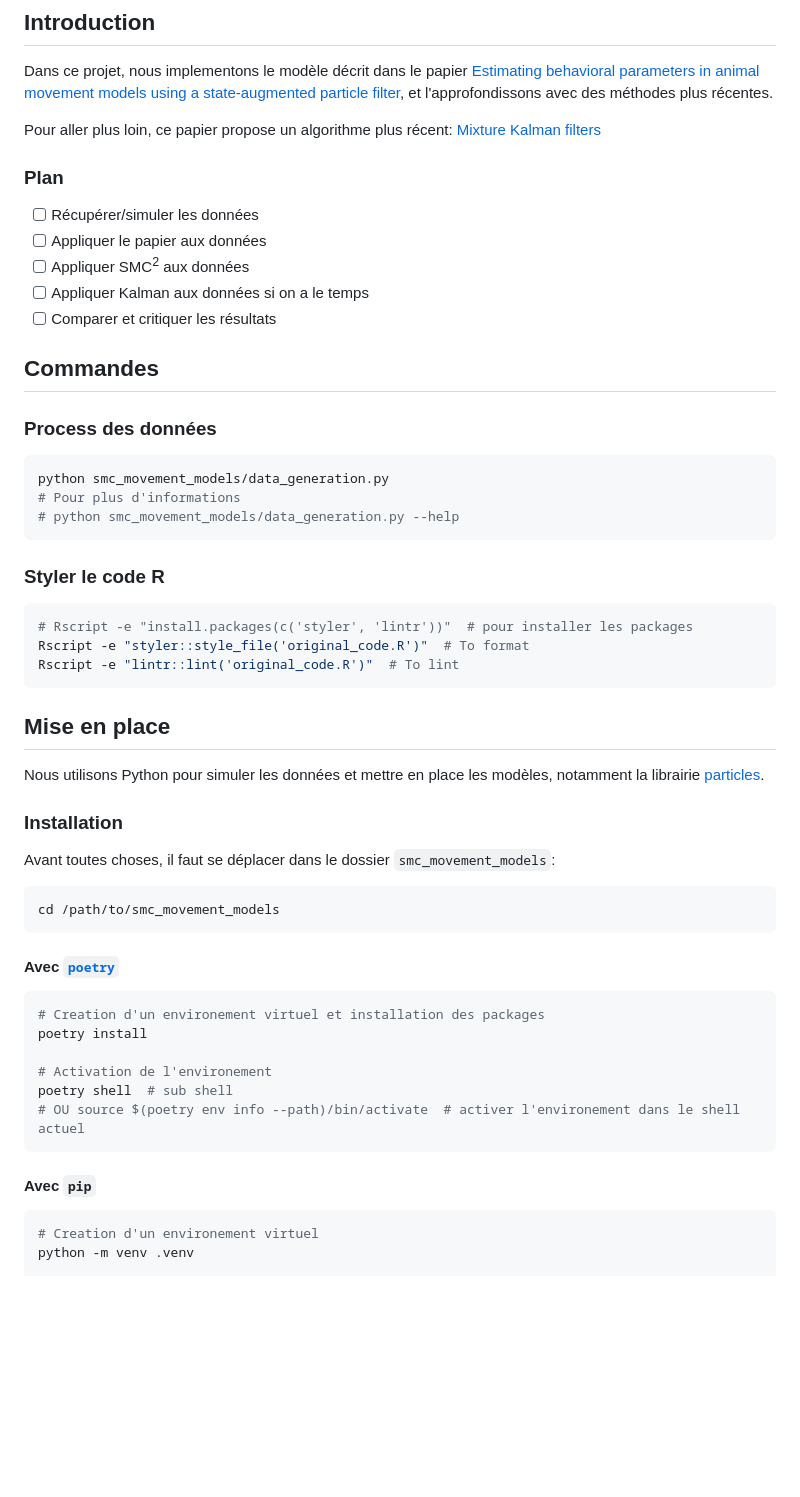
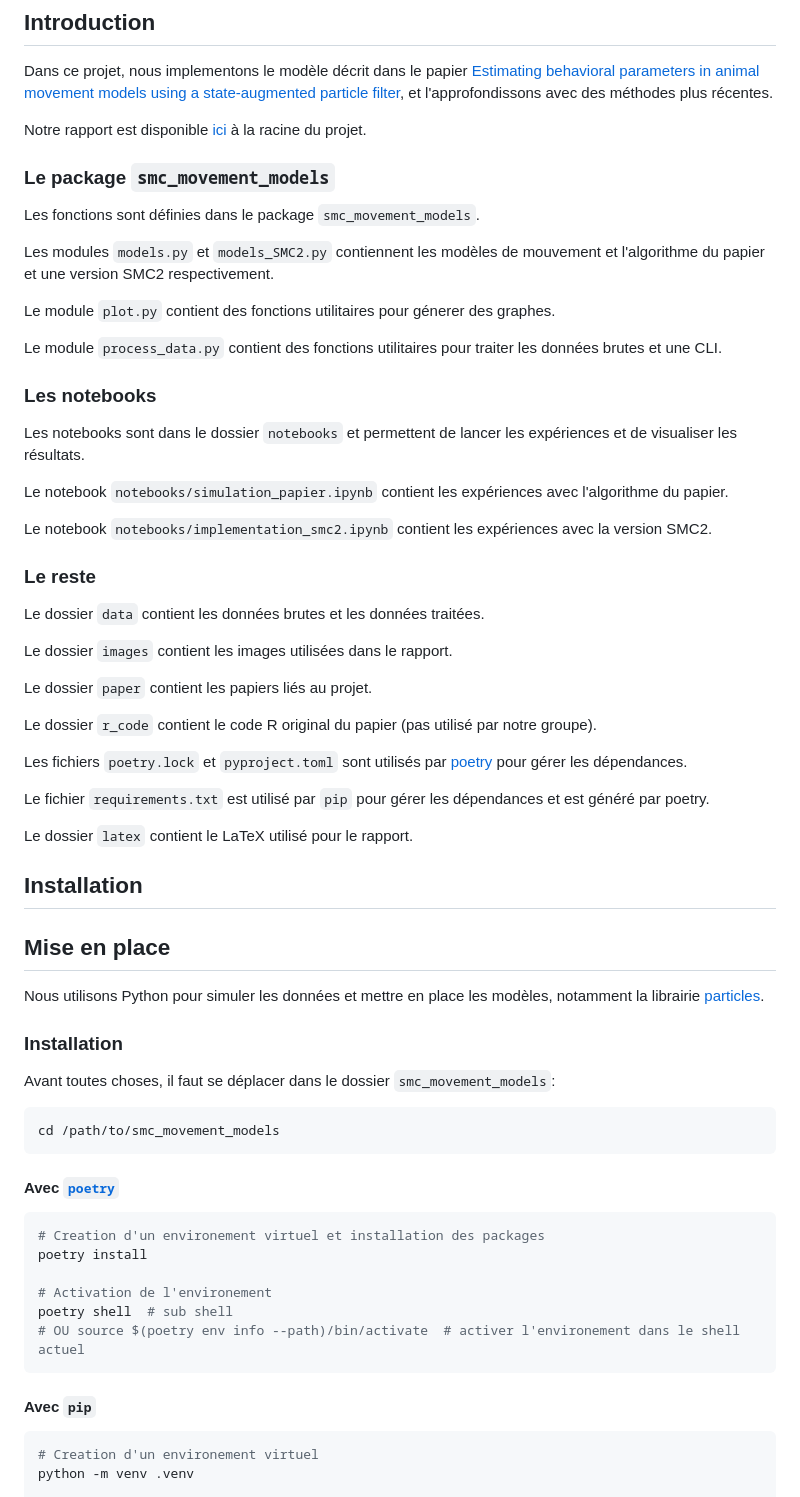
Before and after one commit to gwatkinson/smc_movement_models, a Markdown page: README.md, the part around one of its changes. Drawn GitHub-style; blank space fills up the shorter version.

Commit message:
Add informations to the README.md

````diff
--- a/README.md
+++ b/README.md
@@ -11,33 +11,43 @@ Projet pour le cours **Hidden Markov models and Sequential Monte-Carlo methods**
 
 Dans ce projet, nous implementons le modèle décrit dans le papier [Estimating behavioral parameters in animal movement models using a state-augmented particle filter](https://dalspace.library.dal.ca/bitstream/handle/10222/33464/Dowd_et_al-2011-Ecology.pdf), et l'approfondissons avec des méthodes plus récentes.
 
-Pour aller plus loin, ce papier propose un algorithme plus récent: [Mixture Kalman filters](https://api.istex.fr/ark:/67375/WNG-STH7JZLH-T/fulltext.pdf?auth=ip,fede&sid=google,istex-view)
+Notre rapport est disponible [ici](https://github.com/gwatkinson/smc_movement_models/blob/main/SMC_Movement_Model_Ecology.pdf) à la racine du projet.
 
-### Plan
+### Le package `smc_movement_models`
 
-* [ ] Récupérer/simuler les données
-* [ ] Appliquer le papier aux données
-* [ ] Appliquer SMC<sup>2</sup> aux données
-* [ ] Appliquer Kalman aux données si on a le temps
-* [ ] Comparer et critiquer les résultats
+Les fonctions sont définies dans le package `smc_movement_models`.
 
-## Commandes
+Les modules `models.py` et `models_SMC2.py` contiennent les modèles de mouvement et l'algorithme du papier et une version SMC2 respectivement.
 
-### Process des données
+Le module `plot.py` contient des fonctions utilitaires pour génerer des graphes.
 
-```python
-python smc_movement_models/data_generation.py
-# Pour plus d'informations
-# python smc_movement_models/data_generation.py --help
-```
-### Styler le code R
+Le module `process_data.py` contient des fonctions utilitaires pour traiter les données brutes et une CLI.
 
-```bash
-# Rscript -e "install.packages(c('styler', 'lintr'))"  # pour installer les packages
-Rscript -e "styler::style_file('original_code.R')"  # To format
-Rscript -e "lintr::lint('original_code.R')"  # To lint
-```
+### Les notebooks
 
+Les notebooks sont dans le dossier `notebooks` et permettent de lancer les expériences et de visualiser les résultats.
+
+Le notebook `notebooks/simulation_papier.ipynb` contient les expériences avec l'algorithme du papier.
+
+Le notebook `notebooks/implementation_smc2.ipynb` contient les expériences avec la version SMC2.
+
+### Le reste
+
+Le dossier `data` contient les données brutes et les données traitées.
+
+Le dossier `images` contient les images utilisées dans le rapport.
+
+Le dossier `paper` contient les papiers liés au projet.
+
+Le dossier `r_code` contient le code R original du papier (pas utilisé par notre groupe).
+
+Les fichiers `poetry.lock` et `pyproject.toml` sont utilisés par [poetry](https://python-poetry.org/) pour gérer les dépendances.
+
+Le fichier `requirements.txt` est utilisé par `pip` pour gérer les dépendances et est généré par poetry.
+
+Le dossier `latex` contient le LaTeX utilisé pour le rapport.
+
+## Installation
 
 ## Mise en place
 
@@ -46,11 +56,13 @@ Nous utilisons Python pour simuler les données et mettre en place les modèles,
 ### Installation
 
 Avant toutes choses, il faut se déplacer dans le dossier `smc_movement_models`:
+
 ```bash
 cd /path/to/smc_movement_models
 ```
 
 #### Avec [`poetry`](https://python-poetry.org/)
+
 ```bash
 # Creation d'un environement virtuel et installation des packages
 poetry install
@@ -61,6 +73,7 @@ poetry shell  # sub shell
 ```
 
 #### Avec `pip`
+
 ```bash
 # Creation d'un environement virtuel
 python -m venv .venv
````
Also changed, not shown: other parts of README.md (+14 -18 lines).
